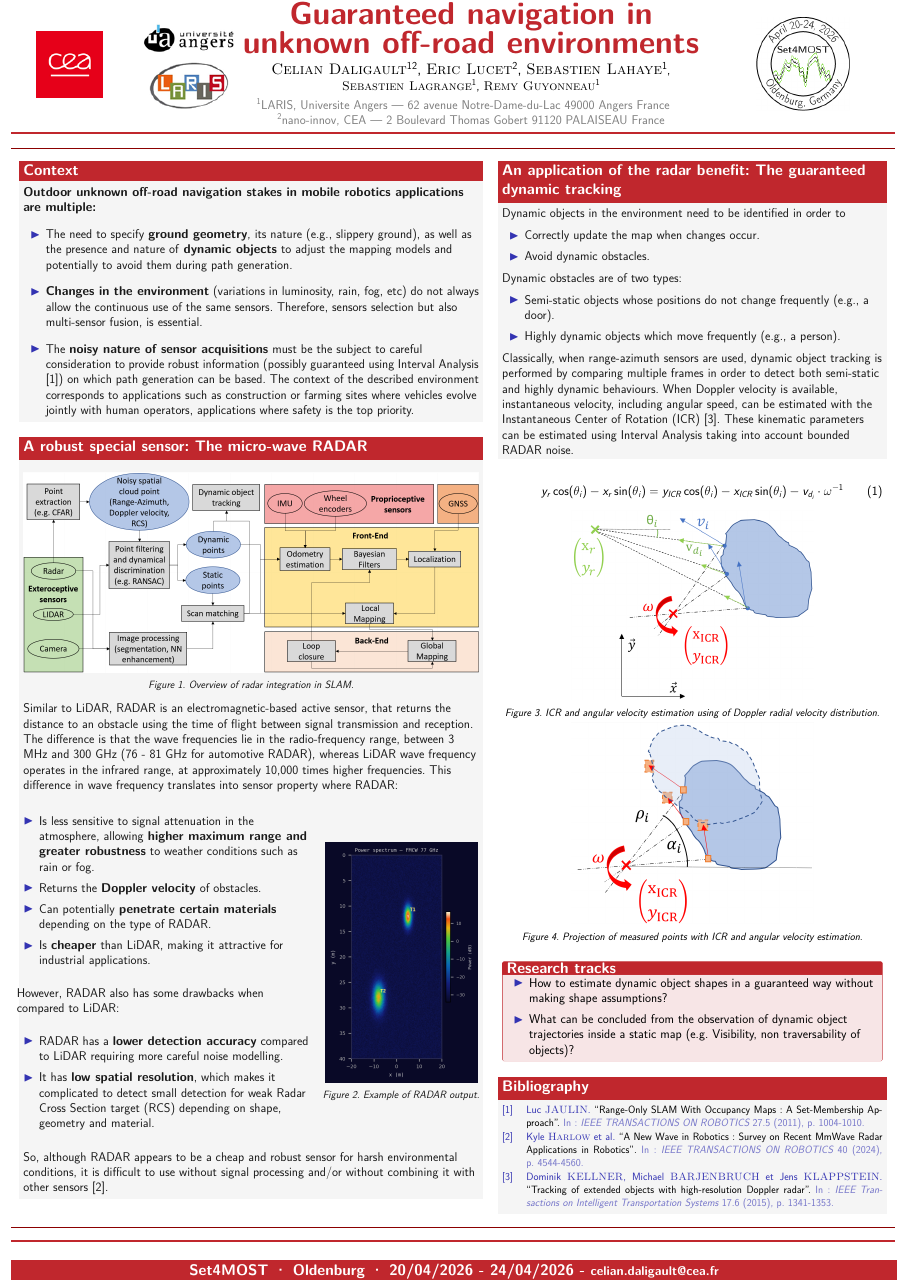
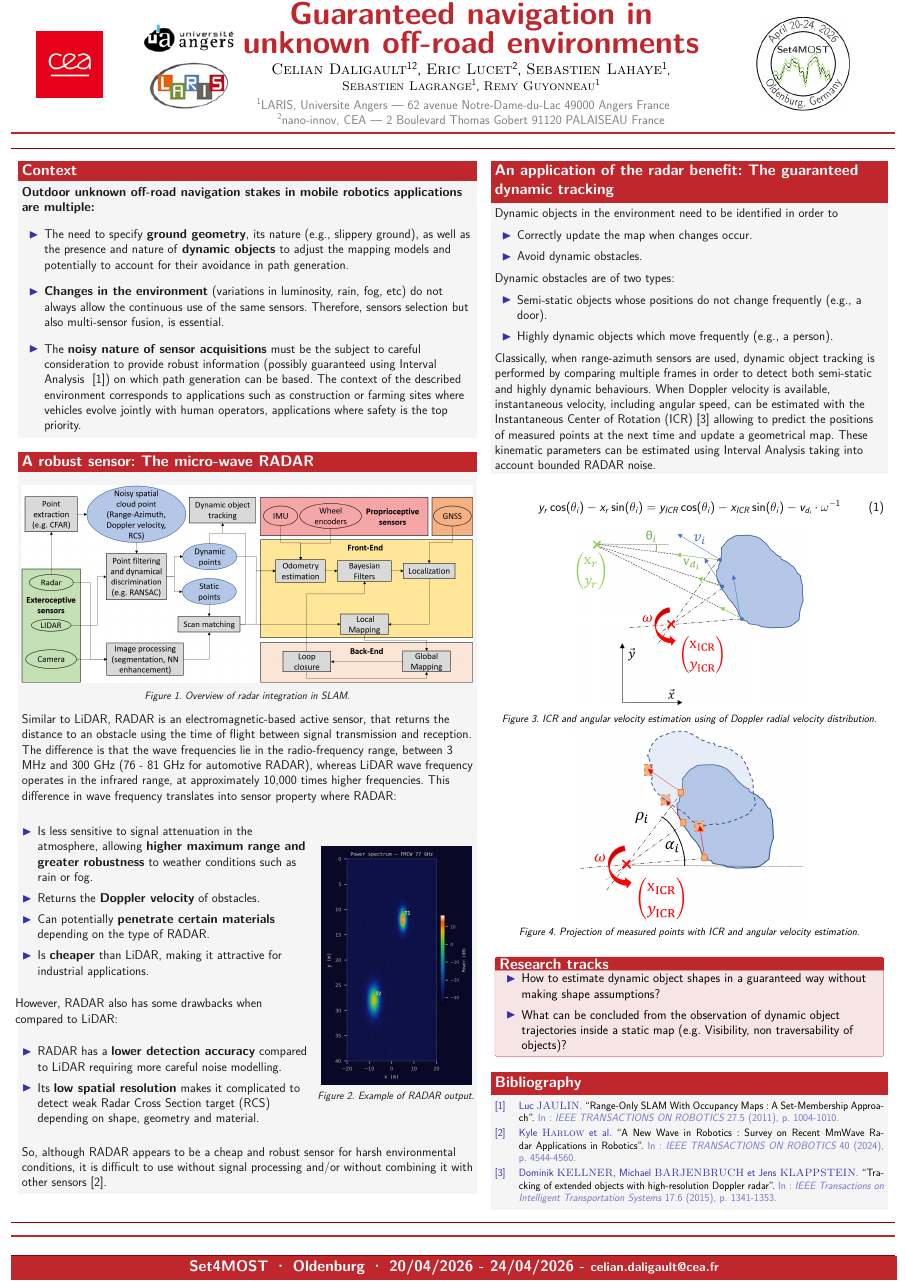
Before and after one commit to CelianDaligault/Poster-Set4MOST, a LaTeX poster (main.tex): the whole page. Compiled offline with pdfLaTeX.

Commit message:
Final Version

```diff
--- a/main.tex
+++ b/main.tex
@@ -102,7 +102,7 @@
 \begin{columns}[T]
 
   % ── Left column ───────────────────────────────
-  \begin{column}{0.515\linewidth}
+  \begin{column}{0.51\linewidth}
 
     \begin{block}{Context}
 	\textbf{Outdoor unknown off-road navigation stakes in mobile robotics applications are multiple:}
@@ -111,7 +111,7 @@
 
   \begin{itemize}
     \setlength{\itemsep}{30pt}
-    \item The need to specify \textbf{ground geometry}, its nature (e.g., slippery ground), as well as the presence and nature of \textbf{dynamic objects} to adjust the mapping models and potentially to avoid them during path generation.
+    \item The need to specify \textbf{ground geometry}, its nature (e.g., slippery ground), as well as the presence and nature of \textbf{dynamic objects} to adjust the mapping models and potentially to account for their avoidance in path generation.
     \item \textbf{Changes in the environment} (variations in luminosity, rain, fog, etc) do not always allow the continuous use of the same sensors. Therefore, sensors selection but also multi-sensor fusion, is essential.
     \item The \textbf{noisy nature of sensor acquisitions} must be the subject to careful consideration to provide robust information (possibly guaranteed using Interval Analysis ~\cite{interval}) on which path generation can be based. The context of the described environment corresponds to applications such as construction or farming sites where vehicles evolve jointly with human operators, applications where safety is the top priority.
   \end{itemize}
@@ -119,7 +119,7 @@
 
     \vspace{1cm}
 
-    	\begin{block}{A robust special sensor: The micro-wave RADAR}
+    	\begin{block}{A robust sensor: The micro-wave RADAR}
 
       \vspace{0.8em}
       \begin{center}
@@ -154,7 +154,7 @@
     \begin{itemize}
       \setlength{\itemsep}{15pt}
       \item RADAR has a \textbf{lower detection accuracy} compared to LiDAR requiring more careful noise modelling.
-      \item It has \textbf{low spatial resolution}, which makes it complicated to detect small detection for weak Radar Cross Section target (RCS) depending on shape, geometry and material.
+      \item Its \textbf{low spatial resolution} makes it complicated to detect weak Radar Cross Section target (RCS) depending on shape, geometry and material.
     \end{itemize}
 
     \end{column}
@@ -180,7 +180,7 @@
 
 
   % ── right column ───────────────────────────────
-  \begin{column}{0.43\linewidth}
+  \begin{column}{0.44\linewidth}
 
 	\begin{block}{An application of the radar benefit: The guaranteed dynamic tracking}
       {
@@ -208,7 +208,7 @@
 
         \vspace{0.5cm}
 
-        Classically, when range-azimuth sensors are used, dynamic object tracking is performed by comparing multiple frames in order to detect both semi-static and highly dynamic behaviours. When Doppler velocity is available, instantaneous velocity, including angular speed, can be estimated with the Instantaneous Center of Rotation (ICR)~\cite{radartracking}. These kinematic parameters can be estimated using Interval Analysis taking into account bounded RADAR noise.
+        Classically, when range-azimuth sensors are used, dynamic object tracking is performed by comparing multiple frames in order to detect both semi-static and highly dynamic behaviours. When Doppler velocity is available, instantaneous velocity, including angular speed, can be estimated with the Instantaneous Center of Rotation (ICR)~\cite{radartracking} allowing to predict the positions of measured points at the next time and update a geometrical map. These kinematic parameters can be estimated using Interval Analysis taking into account bounded RADAR noise.
       }
     \end{block}
 
```
Also changed, not shown: main.pdf, main.tex (4 more changed lines), 1 other file.
